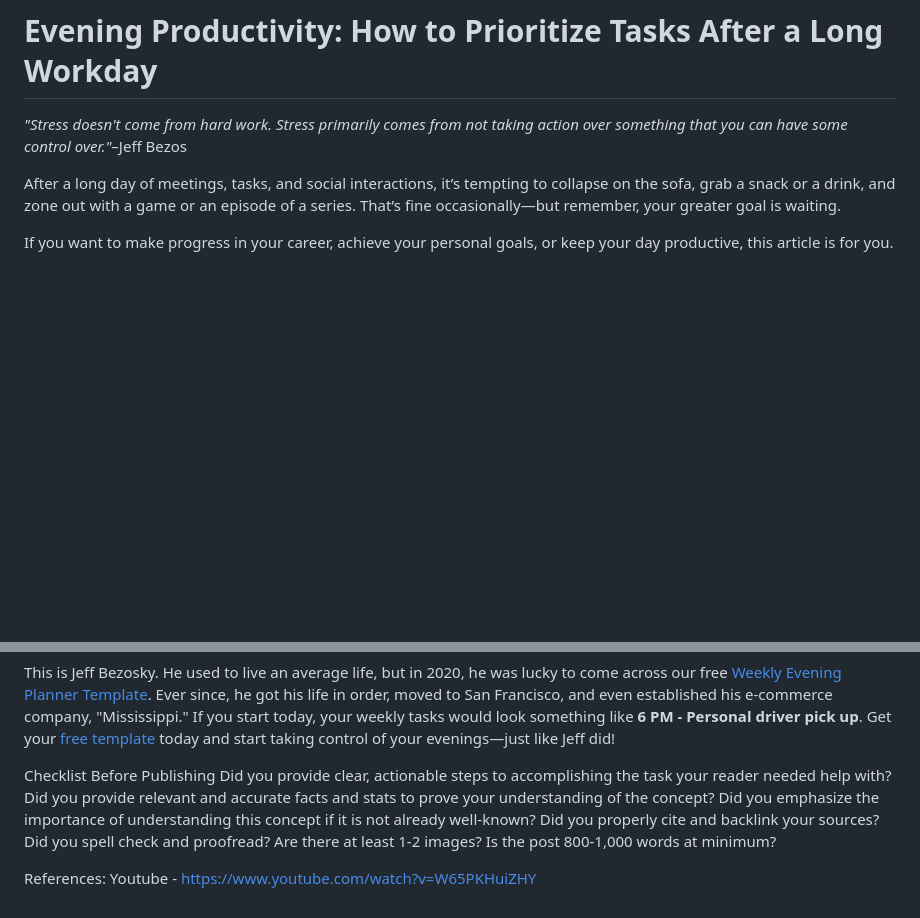
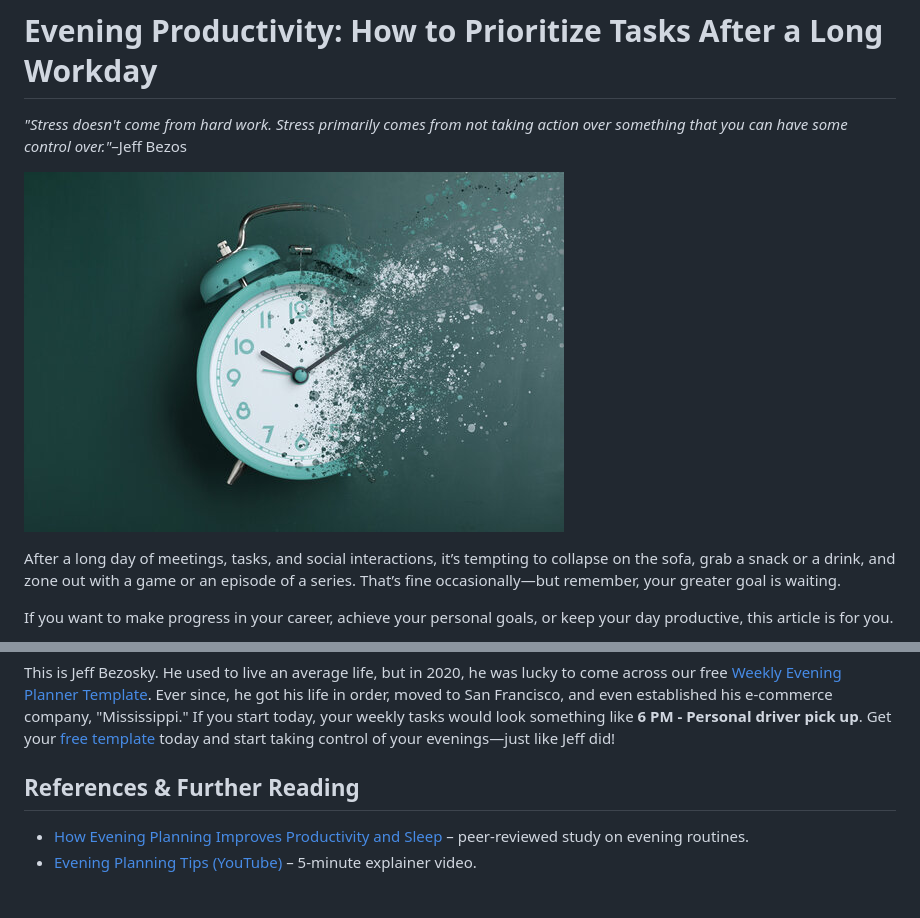
Before and after one commit to AStefankiv/writing, a Markdown page: how_to_order_tasks_after_a_long_day_at_work.md, 2 parts joined by grey strips. GitHub-like rendering; pictures changed too: media/waste time.jpg (added); blank space fills up the shorter version.

Commit message:
Create blog

```diff
--- a/how_to_order_tasks_after_a_long_day_at_work.md
+++ b/how_to_order_tasks_after_a_long_day_at_work.md
@@ -2,6 +2,7 @@
 
 *"Stress doesn't come from hard work. Stress primarily comes from not taking action over something that you can have some control over."*–Jeff Bezos
 
+![waste time](./media/waste%20time.jpg)
 
 After a long day of meetings, tasks, and social interactions, it’s tempting to collapse on the sofa, grab a snack or a drink, and zone out with a game or an episode of a series. That’s fine occasionally—but remember, your greater goal is waiting.
 
@@ -101,15 +102,16 @@ Evening productivity isn't about filling every free minute with tasks. It's abou
 This is Jeff Bezosky. He used to live an average life, but in 2020, he was lucky to come across our free [Weekly Evening Planner Template](https://andrii-stefankiv.netlify.app/). Ever since, he got his life in order, moved to San Francisco, and even established his e-commerce company,  "Mississippi." If you start today, your weekly tasks would look something like **6 PM - Personal driver pick up**.
 Get your [free template](https://andrii-stefankiv.netlify.app/) today and start taking control of your evenings—just like Jeff did!
 
-Checklist Before Publishing
+<!-- Checklist Before Publishing
 Did you provide clear, actionable steps to accomplishing the task your reader needed help with?
 Did you provide relevant and accurate facts and stats to prove your understanding of the concept?
 Did you emphasize the importance of understanding this concept if it is not already well-known?
 Did you properly cite and backlink your sources?
 Did you spell check and proofread?
 Are there at least 1-2 images?
-Is the post 800-1,000 words at minimum?
+Is the post 800-1,000 words at minimum? -->
 
 
-References:
-Youtube - https://www.youtube.com/watch?v=W65PKHuiZHY
+## References & Further Reading
+- [How Evening Planning Improves Productivity and Sleep](https://www.sciencedirect.com/science/article/pii/S2095254624000796) – peer-reviewed study on evening routines.
+- [Evening Planning Tips (YouTube)](https://www.youtube.com/watch?v=W65PKHuiZHY) – 5-minute explainer video.
```
